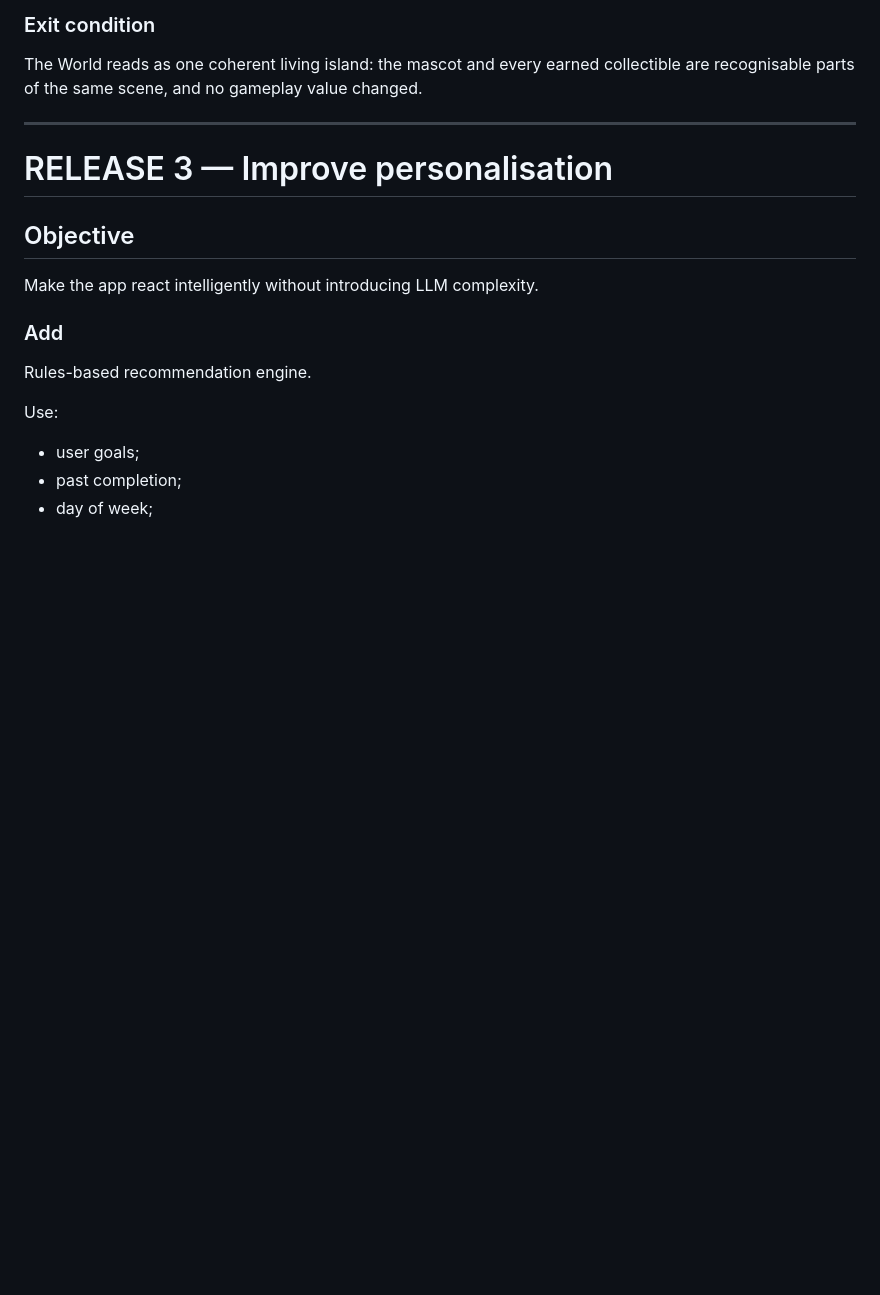
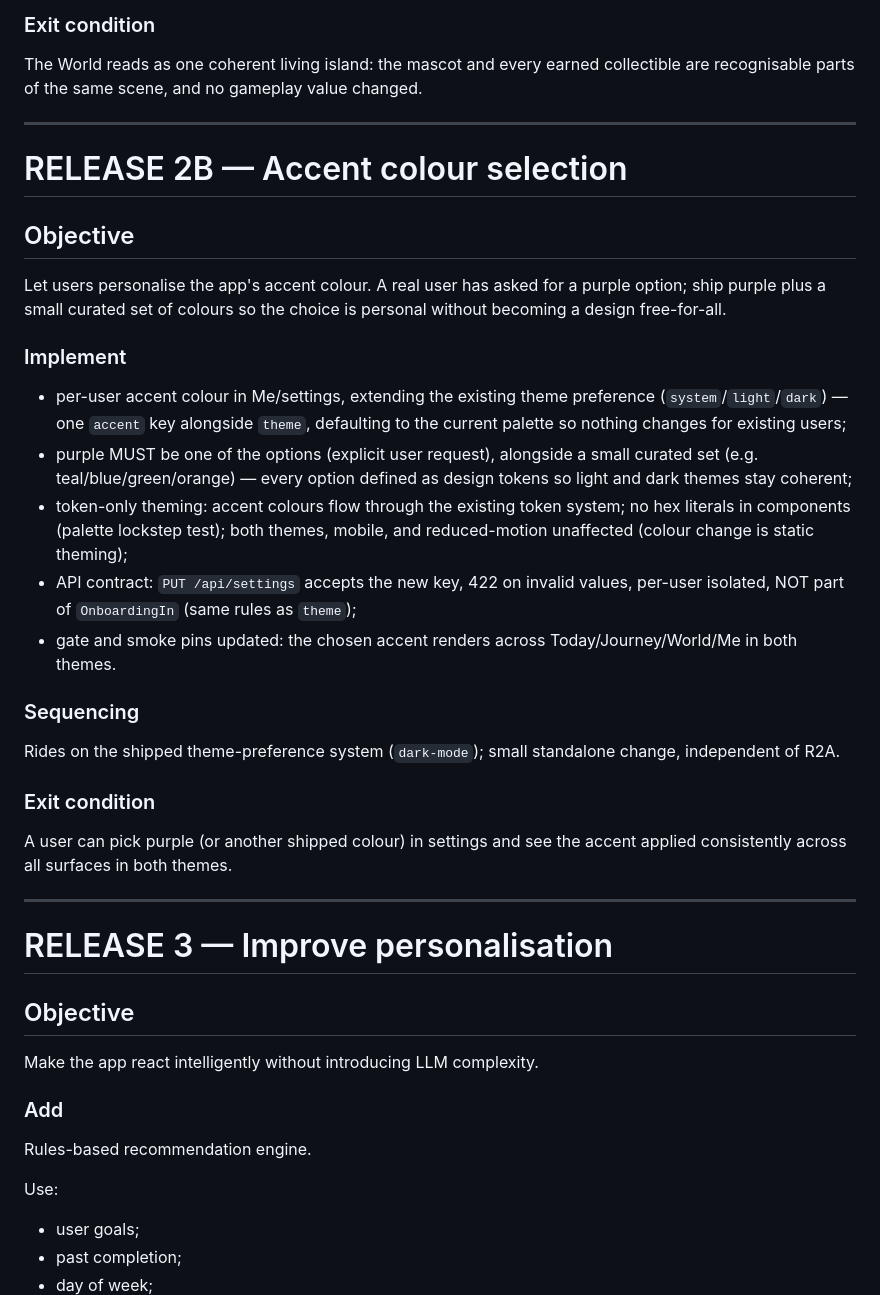
Before and after one commit to EnigmaJazz/weight-loss, a Markdown page: docs/strategy.md, the part around the change. Drawn GitHub-style; blank space fills up the shorter version.

Commit message:
docs(strategy): add RELEASE 2B accent colour selection step (#66)

```diff
--- a/docs/strategy.md
+++ b/docs/strategy.md
@@ -988,6 +988,30 @@ Rides on the merged R2 stack: the island render (`r2-world-xp-island`) and the c
 ### Exit condition
 
 The World reads as one coherent living island: the mascot and every earned collectible are recognisable parts of the same scene, and no gameplay value changed.
+
+---
+
+# RELEASE 2B — Accent colour selection
+
+## Objective
+
+Let users personalise the app's accent colour. A real user has asked for a purple option; ship purple plus a small curated set of colours so the choice is personal without becoming a design free-for-all.
+
+### Implement
+
+* per-user accent colour in Me/settings, extending the existing theme preference (`system`/`light`/`dark`) — one `accent` key alongside `theme`, defaulting to the current palette so nothing changes for existing users;
+* purple MUST be one of the options (explicit user request), alongside a small curated set (e.g. teal/blue/green/orange) — every option defined as design tokens so light and dark themes stay coherent;
+* token-only theming: accent colours flow through the existing token system; no hex literals in components (palette lockstep test); both themes, mobile, and reduced-motion unaffected (colour change is static theming);
+* API contract: `PUT /api/settings` accepts the new key, 422 on invalid values, per-user isolated, NOT part of `OnboardingIn` (same rules as `theme`);
+* gate and smoke pins updated: the chosen accent renders across Today/Journey/World/Me in both themes.
+
+### Sequencing
+
+Rides on the shipped theme-preference system (`dark-mode`); small standalone change, independent of R2A.
+
+### Exit condition
+
+A user can pick purple (or another shipped colour) in settings and see the accent applied consistently across all surfaces in both themes.
 
 ---
 
```
Also changed, not shown: docs/backlog.md (+1 -0 lines).
